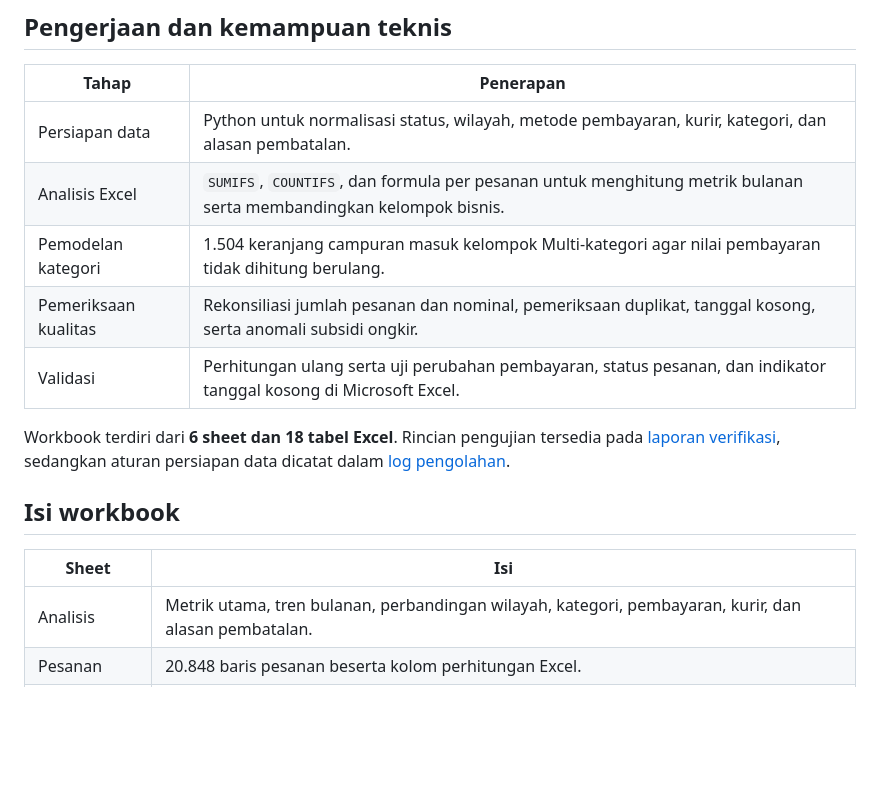
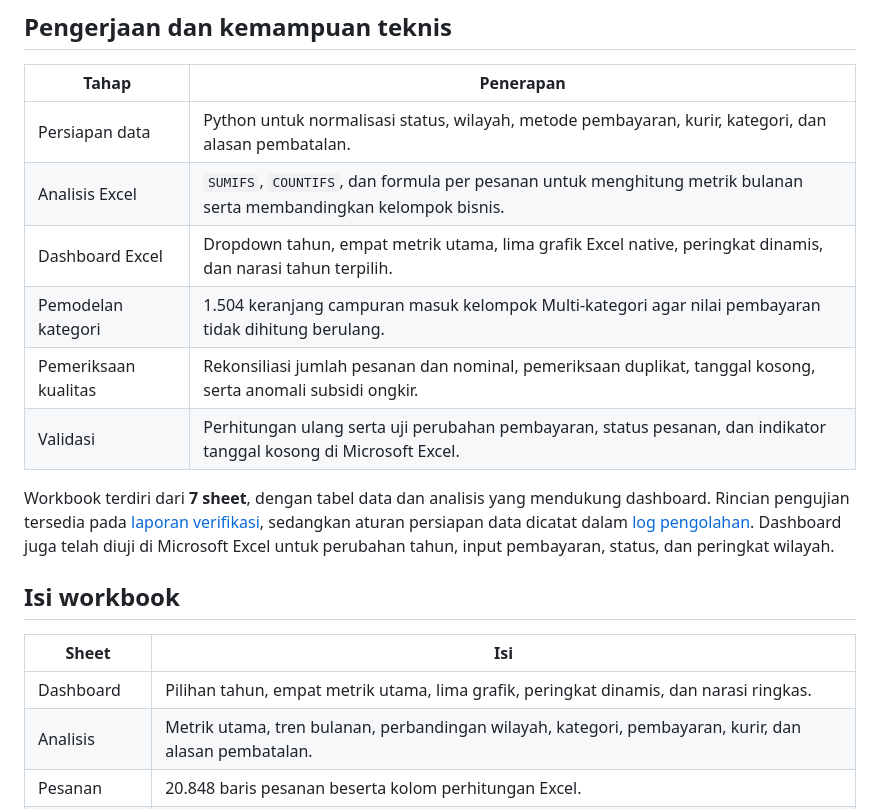
Before and after one commit to Nnaely/analisis-penjualan-toko-online, a Markdown page: README.md, the part around one of its changes. Rendered like a GitHub page; blank space fills up the shorter version.

```diff
--- a/README.md
+++ b/README.md
@@ -51,16 +64,18 @@ Pembayaran pesanan selesai Januari–Oktober 2025 mencapai **Rp441.926.222**, di
 | --- | --- |
 | Persiapan data | Python untuk normalisasi status, wilayah, metode pembayaran, kurir, kategori, dan alasan pembatalan. |
 | Analisis Excel | `SUMIFS`, `COUNTIFS`, dan formula per pesanan untuk menghitung metrik bulanan serta membandingkan kelompok bisnis. |
+| Dashboard Excel | Dropdown tahun, empat metrik utama, lima grafik Excel native, peringkat dinamis, dan narasi tahun terpilih. |
 | Pemodelan kategori | 1.504 keranjang campuran masuk kelompok Multi-kategori agar nilai pembayaran tidak dihitung berulang. |
 | Pemeriksaan kualitas | Rekonsiliasi jumlah pesanan dan nominal, pemeriksaan duplikat, tanggal kosong, serta anomali subsidi ongkir. |
 | Validasi | Perhitungan ulang serta uji perubahan pembayaran, status pesanan, dan indikator tanggal kosong di Microsoft Excel. |
 
-Workbook terdiri dari **6 sheet dan 18 tabel Excel**. Rincian pengujian tersedia pada [laporan verifikasi](docs/VERIFIKASI.json), sedangkan aturan persiapan data dicatat dalam [log pengolahan](docs/LOG_PERSIAPAN_DATA.csv).
+Workbook terdiri dari **7 sheet**, dengan tabel data dan analisis yang mendukung dashboard. Rincian pengujian tersedia pada [laporan verifikasi](docs/VERIFIKASI.json), sedangkan aturan persiapan data dicatat dalam [log pengolahan](docs/LOG_PERSIAPAN_DATA.csv). Dashboard juga telah diuji di Microsoft Excel untuk perubahan tahun, input pembayaran, status, dan peringkat wilayah.
 
 ## Isi workbook
 
 | Sheet | Isi |
 | --- | --- |
+| Dashboard | Pilihan tahun, empat metrik utama, lima grafik, peringkat dinamis, dan narasi ringkas. |
 | Analisis | Metrik utama, tren bulanan, perbandingan wilayah, kategori, pembayaran, kurir, dan alasan pembatalan. |
 | Pesanan | 20.848 baris pesanan beserta kolom perhitungan Excel. |
 | Referensi | Pemetaan nilai dan identitas sumber. |
```
Also changed, not shown: other parts of README.md (+15 -2 lines), docs/CATATAN_DASHBOARD.md (+20 -15 lines), docs/METODOLOGI.md (+13 -1 lines), assets/dashboard.png (added), 3 other files.
